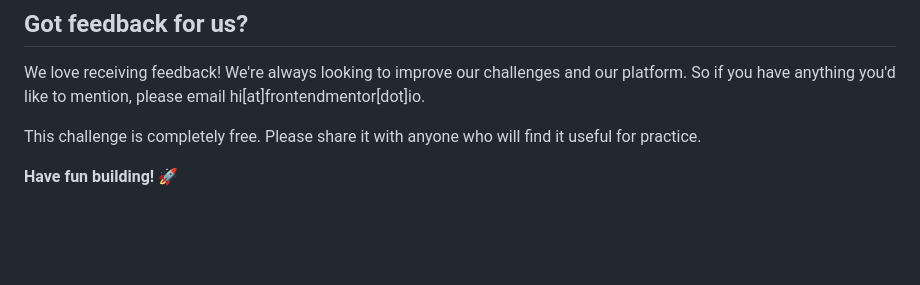
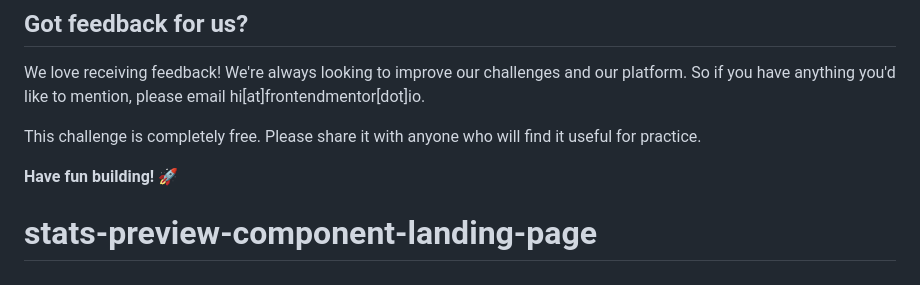
Before and after one commit to Dtmannnn/stats-preview-component-landing-page, a Markdown page: README.md, the part around the change. GitHub-like rendering; blank space fills up the shorter version.

Commit message:
Initial commit

```diff
--- a/README.md
+++ b/README.md
@@ -89,3 +89,4 @@ We love receiving feedback! We're always looking to improve our challenges and o
 This challenge is completely free. Please share it with anyone who will find it useful for practice.
 
 **Have fun building!** 🚀
+# stats-preview-component-landing-page
```
